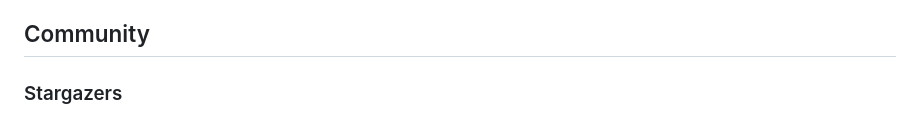
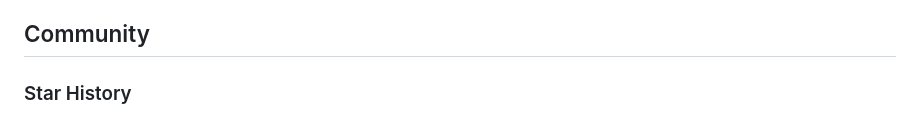
Before and after one commit to tsonglew/dutis, a Markdown page: README.md, the part around one of its changes. Rendered like a GitHub page.

Commit message:
docs: use Star History chart

```diff
--- a/README.md
+++ b/README.md
@@ -373,5 +373,5 @@ Contributions are welcome! Please feel free to submit a Pull Request.
 
 ## Community
 
-### Stargazers
+### Star History
 
```
Also changed, not shown: other parts of README.md (+1 -1 lines).
